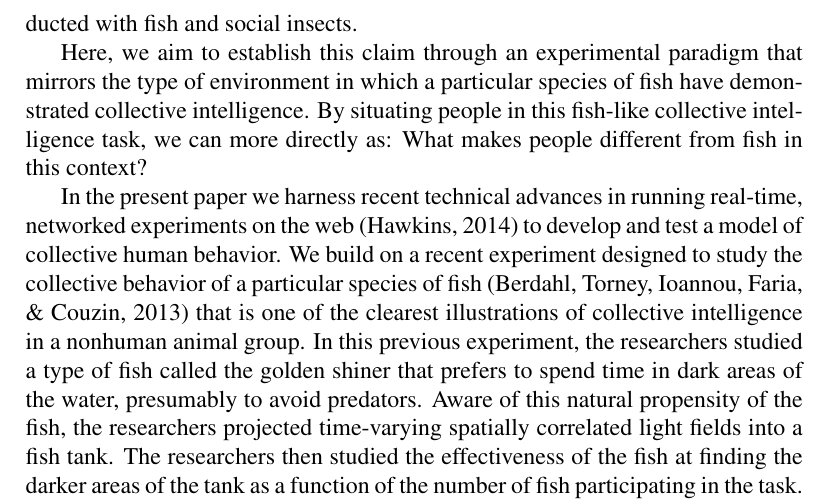
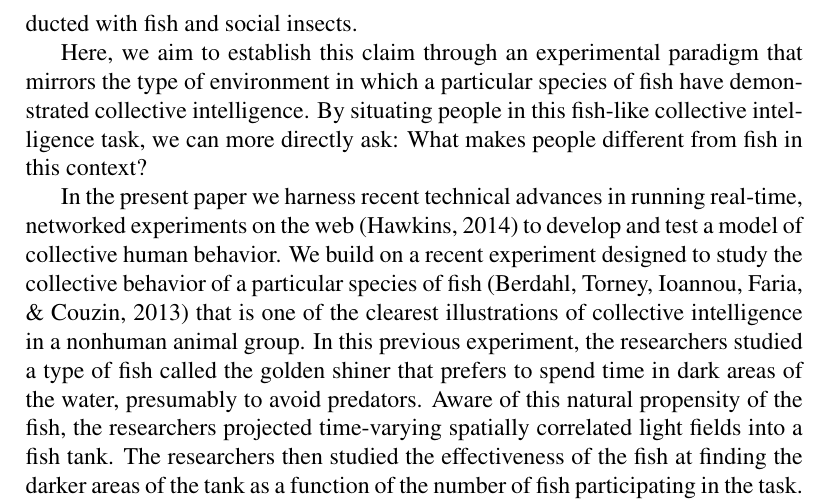
Before and after one commit to hawkrobe/fish_tex, a LaTeX paper (cogsci.tex): part of page 3 of 27, cut so that both start at the same text. Compiled offline with pdfLaTeX.

Commit message:
Hongbo edits

```diff
--- a/cogsci.tex
+++ b/cogsci.tex
@@ -77,7 +77,7 @@ Researchers in organization science have identified the metacognitive agent reas
 
 %Heyes recently proposed that people may still be distinctive even in these kinds of simpler swarm-like social learning contexts, arguing that people by knowing who to know create distinctive forms of social learning.  This theory echos a variety of results on collective intelligence from organization science, including on transactive memory, the importance of theory of mind in small-group collaboration, and laboratory studies showing the adaptivity of dynamic social networks.
 
-Here, we aim to establish this claim through an experimental paradigm that mirrors the type of environment in which a particular species of fish have demonstrated collective intelligence. By situating people in this fish-like collective intelligence task, we can more directly as: What makes people different from fish in this context?
+Here, we aim to establish this claim through an experimental paradigm that mirrors the type of environment in which a particular species of fish have demonstrated collective intelligence. By situating people in this fish-like collective intelligence task, we can more directly ask: What makes people different from fish in this context?
 
 
 
```
